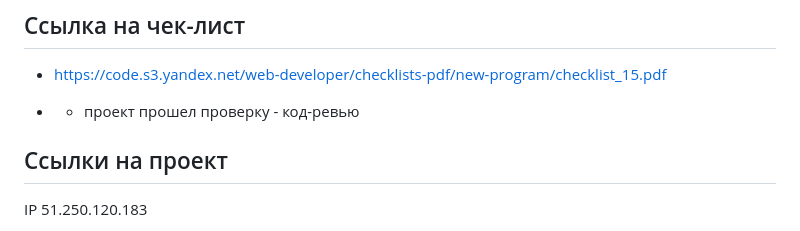
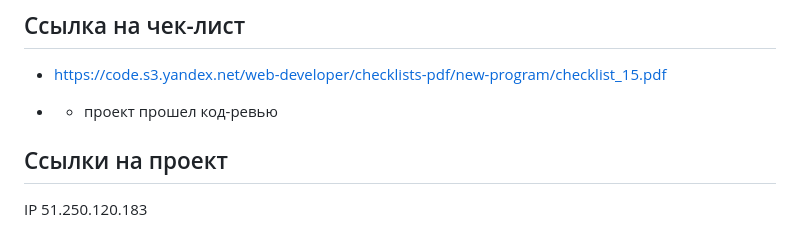
Before and after one commit to stefaniafrolovafrolov/react-mesto-api-full-gha, a Markdown page: README.md, the part around the change. Rendered like a GitHub page.

Commit message:
обновить тетсы

```diff
--- a/README.md
+++ b/README.md
@@ -62,7 +62,7 @@
 
 - https://code.s3.yandex.net/web-developer/checklists-pdf/new-program/checklist_15.pdf
 
-* - проект прошел проверку - код-ревью
+* - проект прошел код-ревью
 
 ## Ссылки на проект
 
```
